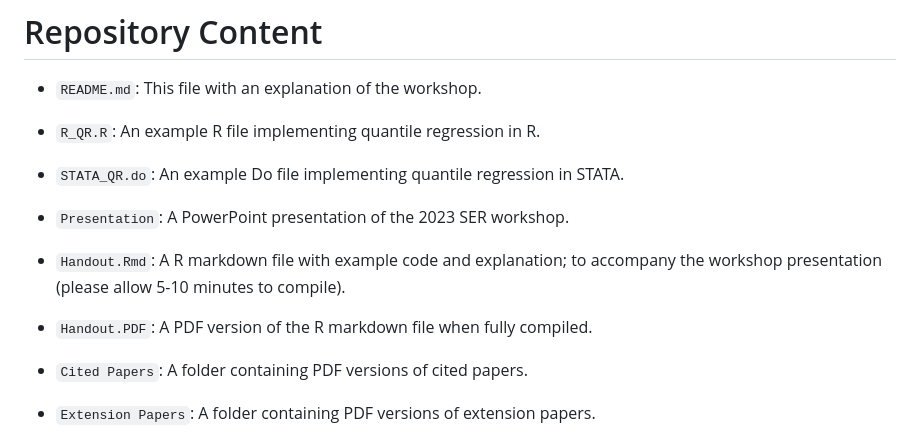
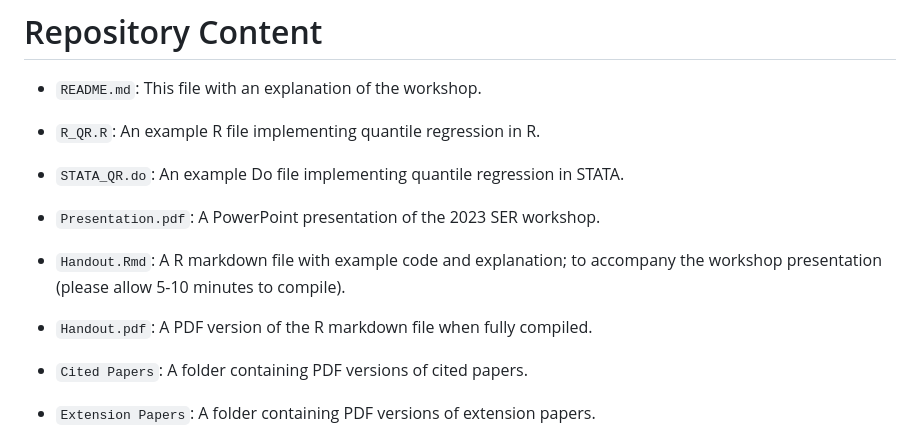
Before and after one commit to JillianHebert/A-Primer-on-Quantile-Regression-for-Epidemiologists, a Markdown page: README.md, the part around the change. Rendered like a GitHub page.

```diff
--- a/README.md
+++ b/README.md
@@ -9,9 +9,9 @@ Quantile regression is a powerful method of evaluating how an exposure affects t
 - `README.md`: This file with an explanation of the workshop.
 - `R_QR.R`: An example R file implementing quantile regression in R.
 - `STATA_QR.do`: An example Do file implementing quantile regression in STATA.
-- `Presentation`: A PowerPoint presentation of the 2023 SER workshop.
+- `Presentation.pdf`: A PowerPoint presentation of the 2023 SER workshop.
 - `Handout.Rmd`: A R markdown file with example code and explanation; to accompany the workshop presentation (please allow 5-10 minutes to compile).
-- `Handout.PDF`: A PDF version of the R markdown file when fully compiled.
+- `Handout.pdf`: A PDF version of the R markdown file when fully compiled.
 
 - `Cited Papers`: A folder containing PDF versions of cited papers.
 - `Extension Papers`: A folder containing PDF versions of extension papers.
```
